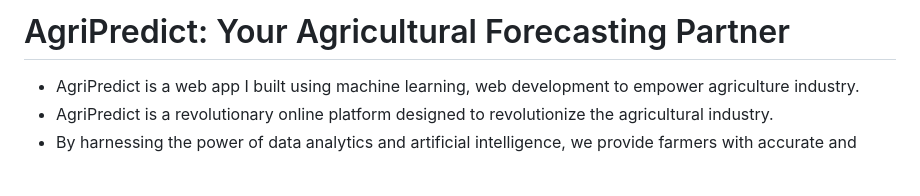
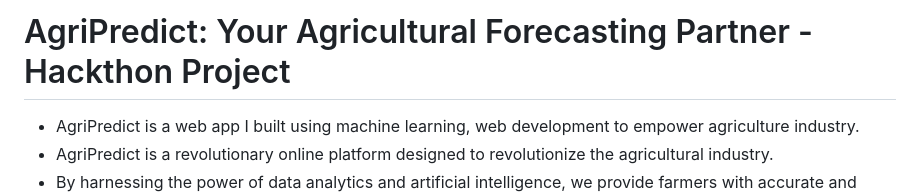
Before and after one commit to AwantikaAnkushe/AgriPredictNWANIKH, a Markdown page: README.md, the part around one of its changes. Drawn GitHub-style; blank space fills up the shorter version.

Commit message:
Revise README with hackathon project details
Updated project title and added hackathon participation certification.

```diff
--- a/README.md
+++ b/README.md
@@ -1,4 +1,4 @@
-# AgriPredict: Your Agricultural Forecasting Partner
+# AgriPredict: Your Agricultural Forecasting Partner - Hackthon Project
 * AgriPredict is a web app I built using machine learning, web development to empower agriculture industry.
 * AgriPredict is a revolutionary online platform designed to revolutionize the agricultural industry.
 * By harnessing the power of data analytics and artificial intelligence, we provide farmers with accurate and timely predictions for the crop they should grow in their fields.
```
Also changed, not shown: other parts of README.md (+4 -0 lines).
